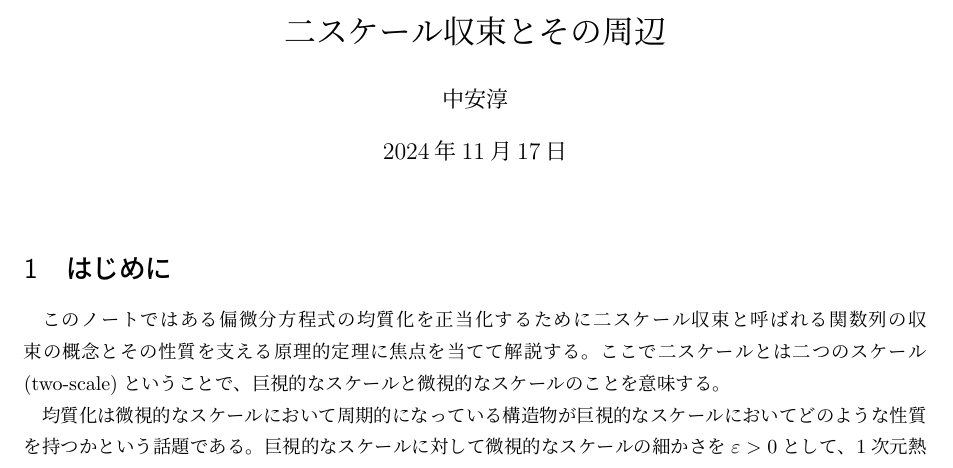
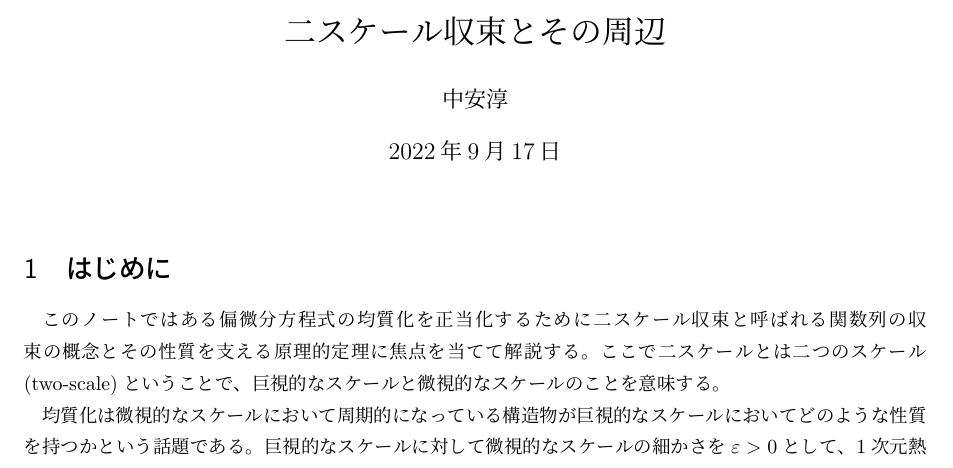
Before and after one commit to ankys/tsconvn, a LaTeX document (tsconvn.tex): part of page 1 of 11, cut so that both start at the same text. Compiled offline with pLaTeX and dvipdfmx.

Commit message:
fix date

```diff
--- a/tsconvn.tex
+++ b/tsconvn.tex
@@ -1,7 +1,8 @@
 
 \title{二スケール収束とその周辺}
 \author{中安淳}
-\date{\today}
+% \date{\today}
+\date{2022年9月17日}
 
 \documentclass{jsarticle}
 \usepackage{mathtools}
```
